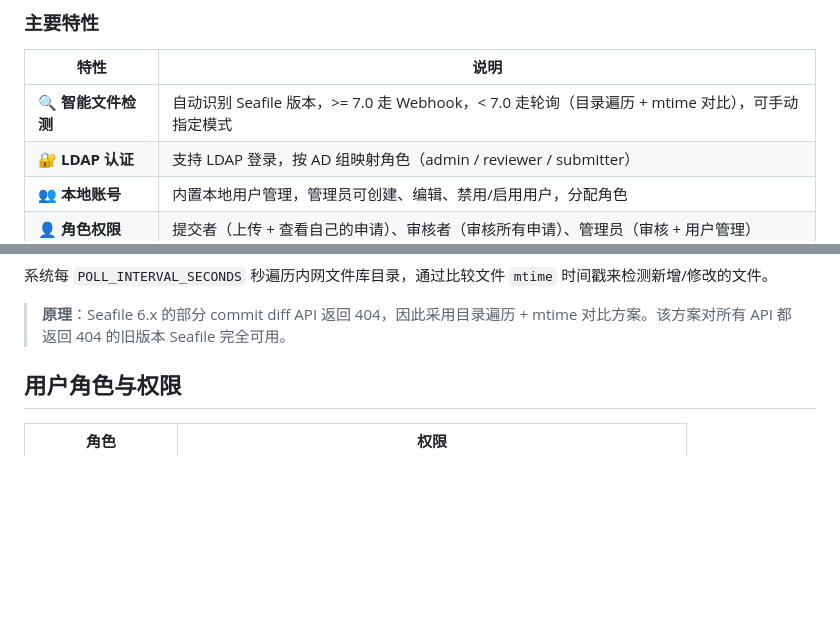
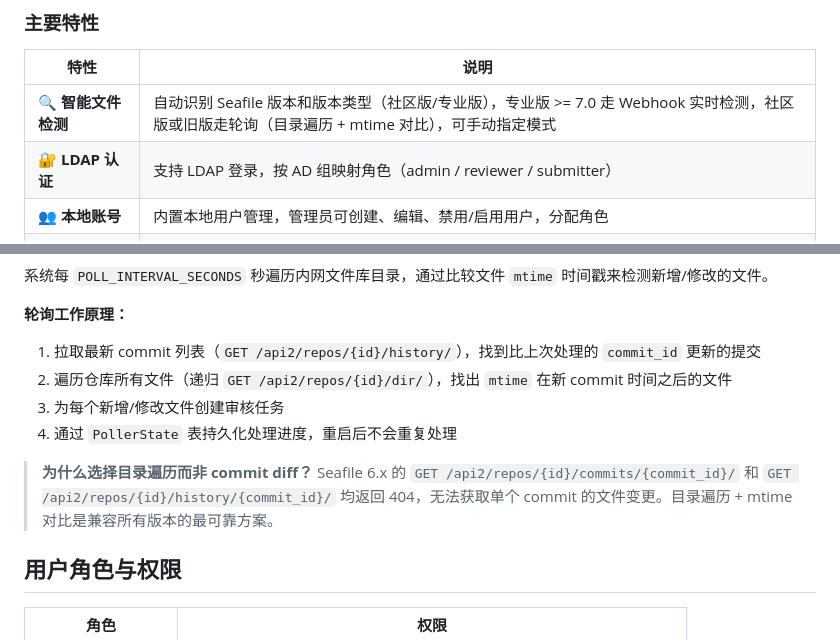
Before and after one commit to tangramor/Seafile-MFT, a Markdown page: README.md, 2 parts joined by grey strips. Drawn GitHub-style; blank space fills up the shorter version.

```diff
--- a/README.md
+++ b/README.md
@@ -31,7 +31,7 @@
 
 | 特性 | 说明 |
 |------|------|
-| 🔍 **智能文件检测** | 自动识别 Seafile 版本，>= 7.0 走 Webhook，< 7.0 走轮询（目录遍历 + mtime 对比），可手动指定模式 |
+| 🔍 **智能文件检测** | 自动识别 Seafile 版本和版本类型（社区版/专业版），专业版 >= 7.0 走 Webhook 实时检测，社区版或旧版走轮询（目录遍历 + mtime 对比），可手动指定模式 |
 | 🔐 **LDAP 认证** | 支持 LDAP 登录，按 AD 组映射角色（admin / reviewer / submitter） |
 | 👥 **本地账号** | 内置本地用户管理，管理员可创建、编辑、禁用/启用用户，分配角色 |
 | 👤 **角色权限** | 提交者（上传 + 查看自己的申请）、审核者（审核所有申请）、管理员（审核 + 用户管理） |
@@ -158,7 +212,13 @@ http://<服务器IP>:8081/webhook/seafile
 
 系统每 `POLL_INTERVAL_SECONDS` 秒遍历内网文件库目录，通过比较文件 `mtime` 时间戳来检测新增/修改的文件。
 
-> **原理**：Seafile 6.x 的部分 commit diff API 返回 404，因此采用目录遍历 + mtime 对比方案。该方案对所有 API 都返回 404 的旧版本 Seafile 完全可用。
+**轮询工作原理：**
+1. 拉取最新 commit 列表（`GET /api2/repos/{id}/history/`），找到比上次处理的 `commit_id` 更新的提交
+2. 遍历仓库所有文件（递归 `GET /api2/repos/{id}/dir/`），找出 `mtime` 在新 commit 时间之后的文件
+3. 为每个新增/修改文件创建审核任务
+4. 通过 `PollerState` 表持久化处理进度，重启后不会重复处理
+
+> **为什么选择目录遍历而非 commit diff？** Seafile 6.x 的 `GET /api2/repos/{id}/commits/{commit_id}/` 和 `GET /api2/repos/{id}/history/{commit_id}/` 均返回 404，无法获取单个 commit 的文件变更。目录遍历 + mtime 对比是兼容所有版本的最可靠方案。
 
 ## 用户角色与权限
 
```
Also changed, not shown: other parts of README.md (+62 -8 lines), 1 other file.
